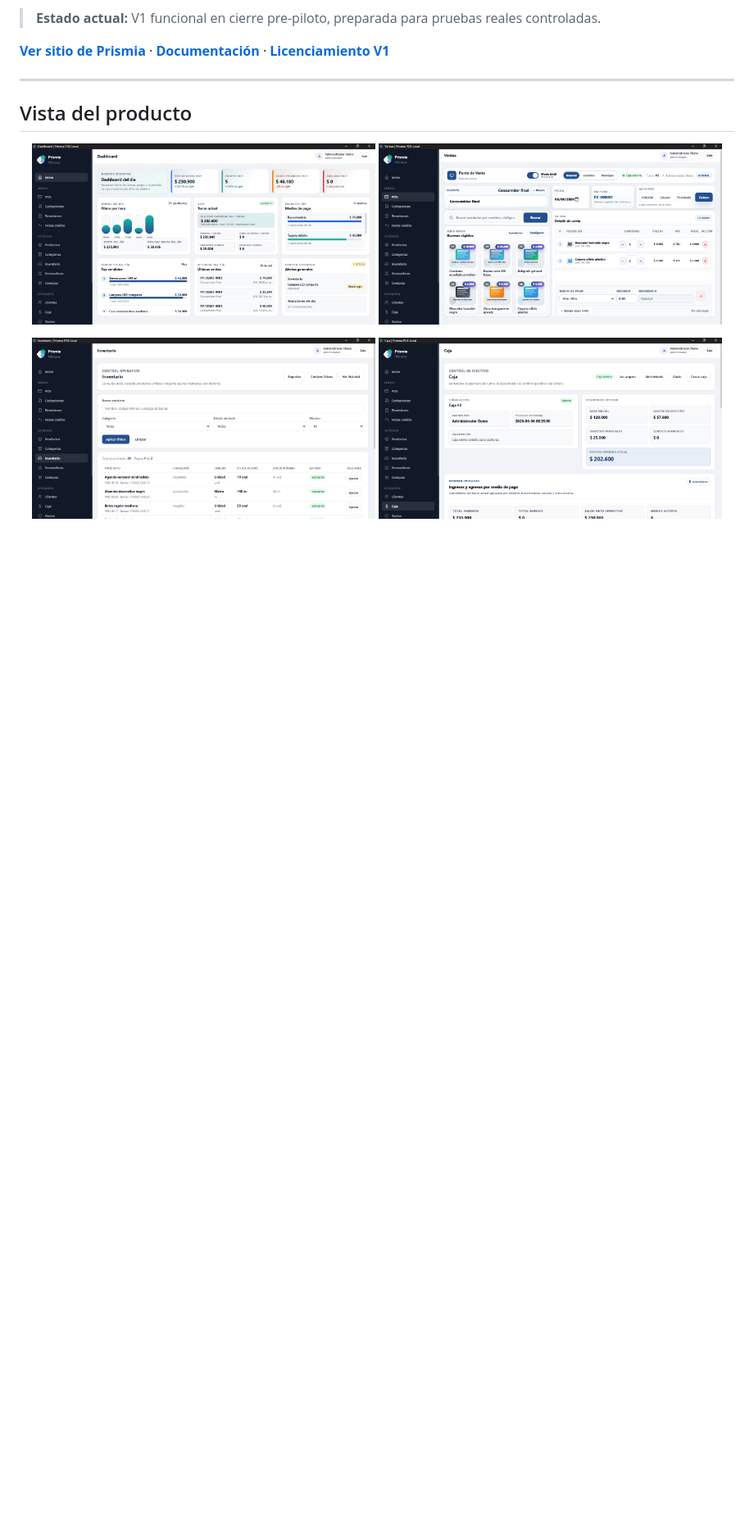
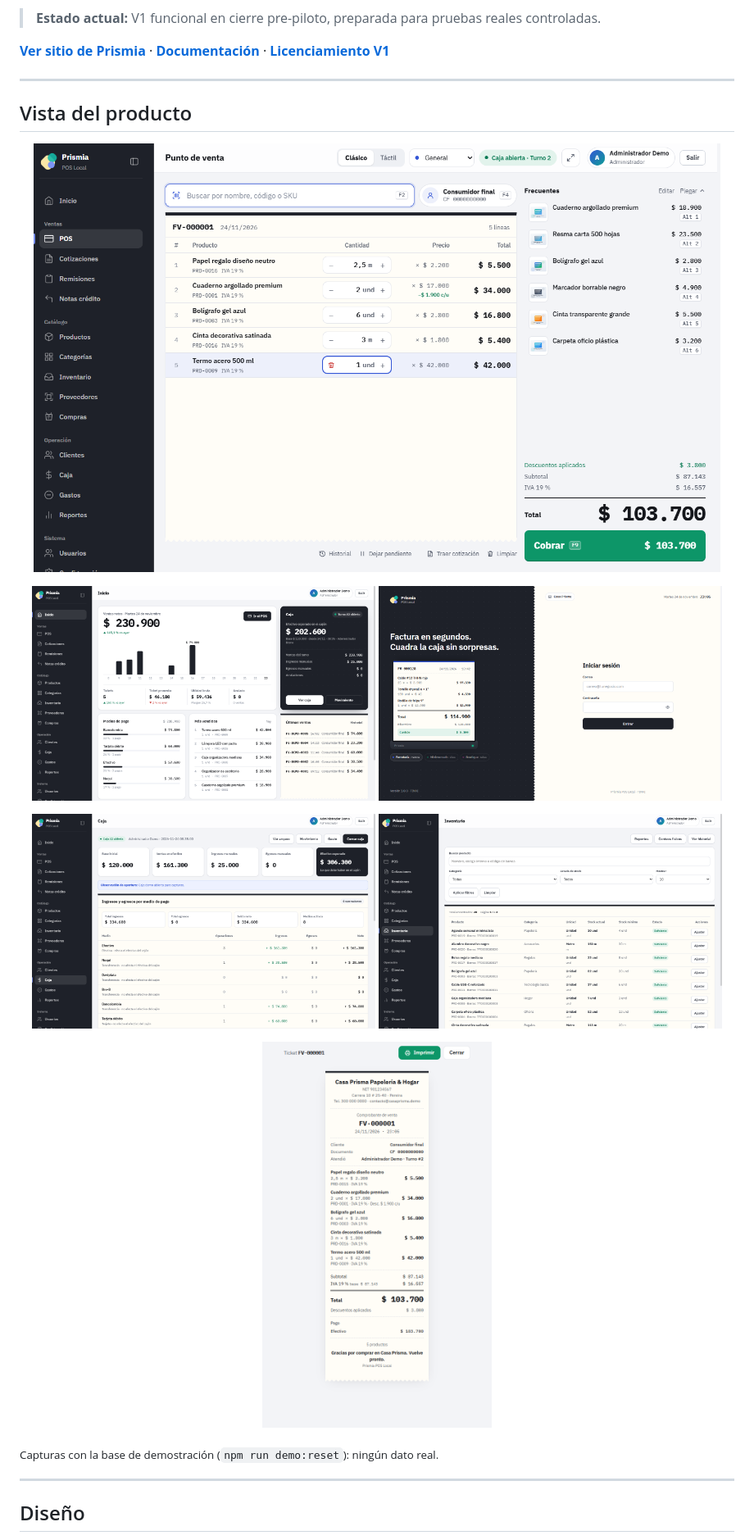
Before and after one commit to josenievesdev/prismia-pos-local, a Markdown page: README.md, the part around one of its changes. Shown at 82% size. GitHub-like rendering; pictures changed too: docs/images/caja.png, docs/images/dashboard.png, docs/images/inventario.png; blank space fills up the shorter version.

```diff
--- a/README.md
+++ b/README.md
@@ -19,12 +19,26 @@ Prismia POS Local es una aplicación para Windows orientada a la gestión diaria
 ## Vista del producto
 
 <p align="center">
-  <img src="docs/images/dashboard.png" width="48%" alt="Dashboard de Prismia POS">
-  <img src="docs/images/pos.png" width="48%" alt="Punto de venta de Prismia POS">
+  <img src="docs/images/pos.png" width="96%" alt="Punto de venta de Prismia: ticket en papel térmico, cantidades por metro, descuento por línea y cobro">
 </p>
 
 <p align="center">
-  <img src="docs/images/inventario.png" width="48%" alt="Módulo de inventario de Prismia POS">
-  <img src="docs/images/caja.png" width="48%" alt="Módulo de caja de Prismia POS">
+  <img src="docs/images/dashboard.png" width="48%" alt="Inicio: ventas de hoy por hora, caja en tinta, medios de pago y últimas ventas">
+  <img src="docs/images/login.png" width="48%" alt="Inicio de sesión con impresora de tickets animada">
 </p>
 
+<p align="center">
+  <img src="docs/images/caja.png" width="48%" alt="Caja: efectivo esperado y movimientos por medio de pago">
+  <img src="docs/images/inventario.png" width="48%" alt="Inventario sobre el papel del ticket">
+</p>
+
+<p align="center">
+  <img src="docs/images/ticket.png" width="32%" alt="Ticket de venta térmico: cada producto como una cuenta, IVA por tarifa y descuentos">
+</p>
+
+<sub>Capturas con la base de demostración (<code>npm run demo:reset</code>): ningún dato real.</sub>
+
+---
+
+## Diseño
+
```
Also changed, not shown: other parts of README.md (+25 -5 lines), docs/PLAN.md (+13 -0 lines), 2 other files.
